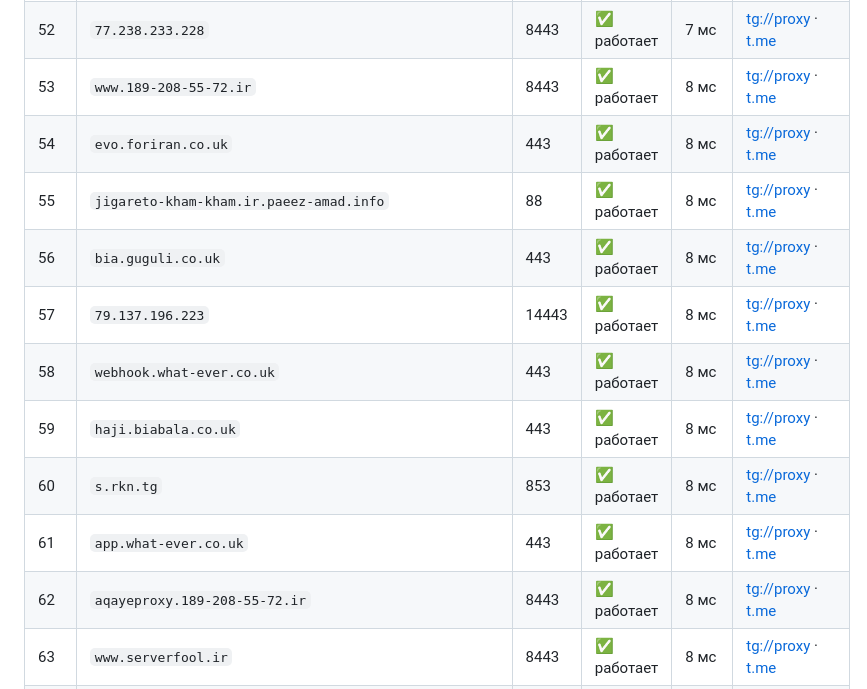
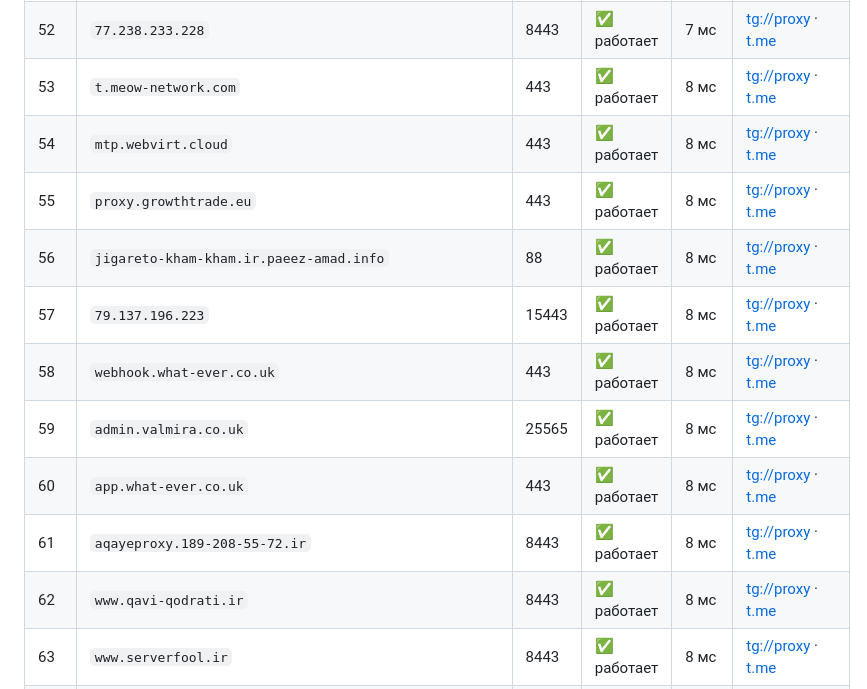
Before and after one commit to tgmtproxy/mtproxy, a Markdown page: README_RU.md, the part around one of its changes. GitHub-like rendering.

```diff
--- a/README_RU.md
+++ b/README_RU.md
@@ -99,14 +99,14 @@
 | 51 | `190.2.144.63` | 443 | ✅ работает | 7 мс | [tg://proxy](tg://proxy?server=190.2.144.63&port=443&secret=eea3c15217ac9f487f3a9c2a1cab661ebb7777772e676f6f676c652e636f6d) · [t.me](https://t.me/proxy?server=190.2.144.63&port=443&secret=eea3c15217ac9f487f3a9c2a1cab661ebb7777772e676f6f676c652e636f6d) |
 | 52 | `77.238.233.228` | 8443 | ✅ работает | 7 мс | [tg://proxy](tg://proxy?server=77.238.233.228&port=8443&secret=ee6321048187495dfac59a030220c25d8e626973636f7474692e79656b74616e65742e636f6d) · [t.me](https://t.me/proxy?server=77.238.233.228&port=8443&secret=ee6321048187495dfac59a030220c25d8e626973636f7474692e79656b74616e65742e636f6d) |
-| 53 | `www.189-208-55-72.ir` | 8443 | ✅ работает | 8 мс | [tg://proxy](tg://proxy?server=www.189-208-55-72.ir&port=8443&secret=ee1044048187495dfac59a030220c25cb3626973636f7474692e79656b74616e65742e636f6d) · [t.me](https://t.me/proxy?server=www.189-208-55-72.ir&port=8443&secret=ee1044048187495dfac59a030220c25cb3626973636f7474692e79656b74616e65742e636f6d) |
-| 54 | `evo.foriran.co.uk` | 443 | ✅ работает | 8 мс | [tg://proxy](tg://proxy?server=evo.foriran.co.uk&port=443&secret=ee1603010200010001fc030386e24c3add6d656469612e737465616d706f77657265642e636f6d) · [t.me](https://t.me/proxy?server=evo.foriran.co.uk&port=443&secret=ee1603010200010001fc030386e24c3add6d656469612e737465616d706f77657265642e636f6d) |
-| 55 | `jigareto-kham-kham.ir.paeez-amad.info` | 88 | ✅ работает | 8 мс | [tg://proxy](tg://proxy?server=jigareto-kham-kham.ir.paeez-amad.info&port=88&secret=ee0000f00f0f775555fffffff5006e2e697374617469632e666172616b61762e636f6d) · [t.me](https://t.me/proxy?server=jigareto-kham-kham.ir.paeez-amad.info&port=88&secret=ee0000f00f0f775555fffffff5006e2e697374617469632e666172616b61762e636f6d) |
-| 56 | `bia.guguli.co.uk` | 443 | ✅ работает | 8 мс | [tg://proxy](tg://proxy?server=bia.guguli.co.uk&port=443&secret=ee1603010200010001fc030386e24c3add6d656469612e737465616d706f77657265642e636f6d) · [t.me](https://t.me/proxy?server=bia.guguli.co.uk&port=443&secret=ee1603010200010001fc030386e24c3add6d656469612e737465616d706f77657265642e636f6d) |
-| 57 | `79.137.196.223` | 14443 | ✅ работает | 8 мс | [tg://proxy](tg://proxy?server=79.137.196.223&port=14443&secret=ee9e28cf588967add684c5e759fea036d47777772e636c6f7564666c6172652e636f6d) · [t.me](https://t.me/proxy?server=79.137.196.223&port=14443&secret=ee9e28cf588967add684c5e759fea036d47777772e636c6f7564666c6172652e636f6d) |
+| 53 | `t.meow-network.com` | 443 | ✅ работает | 8 мс | [tg://proxy](tg://proxy?server=t.meow-network.com&port=443&secret=ee5622e11fff3e49bcc85280197a6106b5742e6d656f772d6e6574776f726b2e636f6d) · [t.me](https://t.me/proxy?server=t.meow-network.com&port=443&secret=ee5622e11fff3e49bcc85280197a6106b5742e6d656f772d6e6574776f726b2e636f6d) |
+| 54 | `mtp.webvirt.cloud` | 443 | ✅ работает | 8 мс | [tg://proxy](tg://proxy?server=mtp.webvirt.cloud&port=443&secret=ee938dd87467bc49301de2e9765cf20f4374656c2e776562766972742e636c6f7564) · [t.me](https://t.me/proxy?server=mtp.webvirt.cloud&port=443&secret=ee938dd87467bc49301de2e9765cf20f4374656c2e776562766972742e636c6f7564) |
+| 55 | `proxy.growthtrade.eu` | 443 | ✅ работает | 8 мс | [tg://proxy](tg://proxy?server=proxy.growthtrade.eu&port=443&secret=ee0fff11aae73289dec968ad854b3ffffd7777772e636c6f7564666c6172652e636f6d) · [t.me](https://t.me/proxy?server=proxy.growthtrade.eu&port=443&secret=ee0fff11aae73289dec968ad854b3ffffd7777772e636c6f7564666c6172652e636f6d) |
+| 56 | `jigareto-kham-kham.ir.paeez-amad.info` | 88 | ✅ работает | 8 мс | [tg://proxy](tg://proxy?server=jigareto-kham-kham.ir.paeez-amad.info&port=88&secret=ee0000f00f0f775555fffffff5006e2e697374617469632e666172616b61762e636f6d) · [t.me](https://t.me/proxy?server=jigareto-kham-kham.ir.paeez-amad.info&port=88&secret=ee0000f00f0f775555fffffff5006e2e697374617469632e666172616b61762e636f6d) |
+| 57 | `79.137.196.223` | 15443 | ✅ работает | 8 мс | [tg://proxy](tg://proxy?server=79.137.196.223&port=15443&secret=ee5d739d0cab70b86961816e3a9c27d4c17777772e636c6f7564666c6172652e636f6d) · [t.me](https://t.me/proxy?server=79.137.196.223&port=15443&secret=ee5d739d0cab70b86961816e3a9c27d4c17777772e636c6f7564666c6172652e636f6d) |
 | 58 | `webhook.what-ever.co.uk` | 443 | ✅ работает | 8 мс | [tg://proxy](tg://proxy?server=webhook.what-ever.co.uk&port=443&secret=eeddffffffc5a1168b2ff3eba31cbfffff7765622e62616c652e6169) · [t.me](https://t.me/proxy?server=webhook.what-ever.co.uk&port=443&secret=eeddffffffc5a1168b2ff3eba31cbfffff7765622e62616c652e6169) |
-| 59 | `haji.biabala.co.uk` | 443 | ✅ работает | 8 мс | [tg://proxy](tg://proxy?server=haji.biabala.co.uk&port=443&secret=ee1603010200010001fc030386e24c3add6d656469612e737465616d706f77657265642e636f6d) · [t.me](https://t.me/proxy?server=haji.biabala.co.uk&port=443&secret=ee1603010200010001fc030386e24c3add6d656469612e737465616d706f77657265642e636f6d) |
-| 60 | `s.rkn.tg` | 853 | ✅ работает | 8 мс | [tg://proxy](tg://proxy?server=s.rkn.tg&port=853&secret=ee54ce330e4690cc297d2b031ff3f288b06d742e616b656e61692e636c69636b) · [t.me](https://t.me/proxy?server=s.rkn.tg&port=853&secret=ee54ce330e4690cc297d2b031ff3f288b06d742e616b656e61692e636c69636b) |
-| 61 | `app.what-ever.co.uk` | 443 | ✅ работает | 8 мс | [tg://proxy](tg://proxy?server=app.what-ever.co.uk&port=443&secret=eeddffffffc5a1168b2ff3eba31cbfffff6d656469612e737465616d706f77657265642e636f6d) · [t.me](https://t.me/proxy?server=app.what-ever.co.uk&port=443&secret=eeddffffffc5a1168b2ff3eba31cbfffff6d656469612e737465616d706f77657265642e636f6d) |
-| 62 | `aqayeproxy.189-208-55-72.ir` | 8443 | ✅ работает | 8 мс | [tg://proxy](tg://proxy?server=aqayeproxy.189-208-55-72.ir&port=8443&secret=ee1044048187495dfac59a030220c25cb3626973636f7474692e79656b74616e65742e636f6d) · [t.me](https://t.me/proxy?server=aqayeproxy.189-208-55-72.ir&port=8443&secret=ee1044048187495dfac59a030220c25cb3626973636f7474692e79656b74616e65742e636f6d) |
+| 59 | `admin.valmira.co.uk` | 25565 | ✅ работает | 8 мс | [tg://proxy](tg://proxy?server=admin.valmira.co.uk&port=25565&secret=ee1603010200010001fc030386e24c3add6d656469612e737465616d706f77657265642e636f6d) · [t.me](https://t.me/proxy?server=admin.valmira.co.uk&port=25565&secret=ee1603010200010001fc030386e24c3add6d656469612e737465616d706f77657265642e636f6d) |
+| 60 | `app.what-ever.co.uk` | 443 | ✅ работает | 8 мс | [tg://proxy](tg://proxy?server=app.what-ever.co.uk&port=443&secret=eeddffffffc5a1168b2ff3eba31cbfffff6d656469612e737465616d706f77657265642e636f6d) · [t.me](https://t.me/proxy?server=app.what-ever.co.uk&port=443&secret=eeddffffffc5a1168b2ff3eba31cbfffff6d656469612e737465616d706f77657265642e636f6d) |
+| 61 | `aqayeproxy.189-208-55-72.ir` | 8443 | ✅ работает | 8 мс | [tg://proxy](tg://proxy?server=aqayeproxy.189-208-55-72.ir&port=8443&secret=ee1044048187495dfac59a030220c25cb3626973636f7474692e79656b74616e65742e636f6d) · [t.me](https://t.me/proxy?server=aqayeproxy.189-208-55-72.ir&port=8443&secret=ee1044048187495dfac59a030220c25cb3626973636f7474692e79656b74616e65742e636f6d) |
+| 62 | `www.qavi-qodrati.ir` | 8443 | ✅ работает | 8 мс | [tg://proxy](tg://proxy?server=www.qavi-qodrati.ir&port=8443&secret=ee6321048187495dfac59a030220c25d8e7777772e7961686f6f2e636f6d) · [t.me](https://t.me/proxy?server=www.qavi-qodrati.ir&port=8443&secret=ee6321048187495dfac59a030220c25d8e7777772e7961686f6f2e636f6d) |
 | 63 | `www.serverfool.ir` | 8443 | ✅ работает | 8 мс | [tg://proxy](tg://proxy?server=www.serverfool.ir&port=8443&secret=ee6321048187495dfac59a030220c25d8e7777772e7961686f6f2e636f6d) · [t.me](https://t.me/proxy?server=www.serverfool.ir&port=8443&secret=ee6321048187495dfac59a030220c25d8e7777772e7961686f6f2e636f6d) |
 | 64 | `www.giftt.ir` | 8443 | ✅ работает | 8 мс | [tg://proxy](tg://proxy?server=www.giftt.ir&port=8443&secret=ee1701186abd0ea60123192e26434f91a56d656469612e737465616d706f77657265642e636f6d) · [t.me](https://t.me/proxy?server=www.giftt.ir&port=8443&secret=ee1701186abd0ea60123192e26434f91a56d656469612e737465616d706f77657265642e636f6d) |
```
Also changed, not shown: other parts of README_RU.md (+112 -112 lines).
